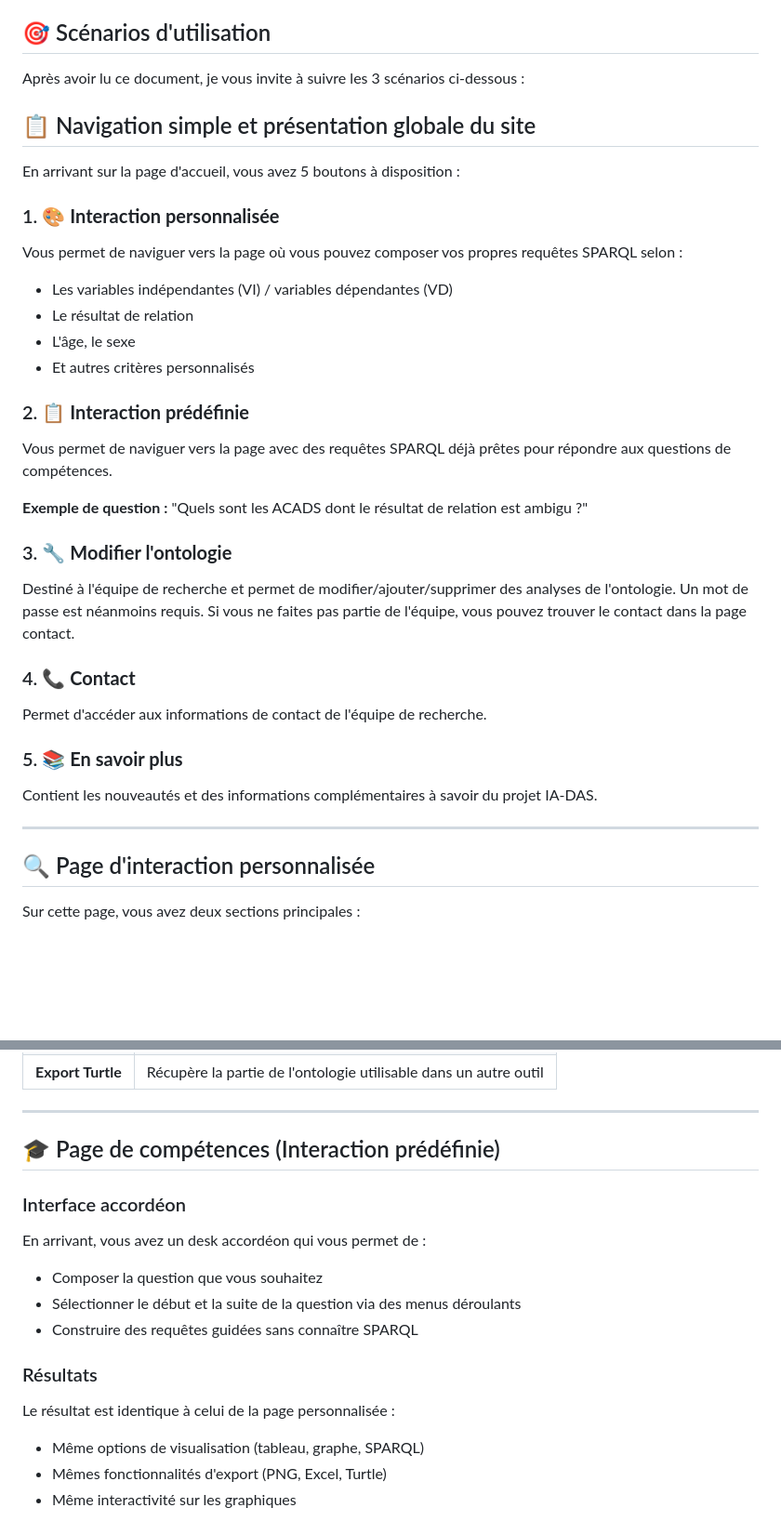
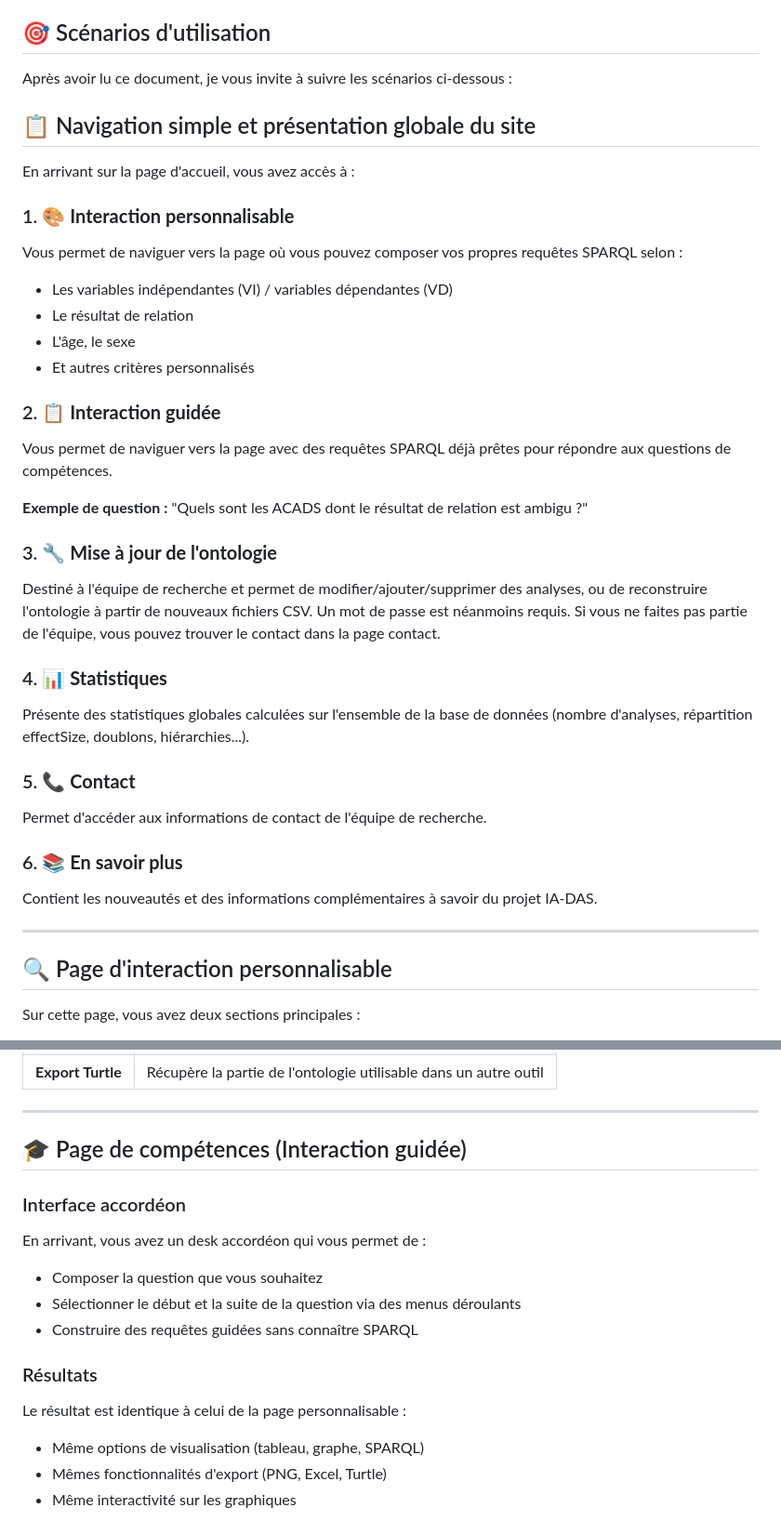
Before and after one commit to Wimmics/IADAS, a Markdown page: README.md, 2 parts joined by grey strips. Shown at 93% size. GitHub-like rendering; blank space fills up the shorter version.

Commit message:
docs: met a jour le README obsolete (auteure, page d'accueil, URLs, ports)
- Auteure Sara -> Imane Amraoui (version mise a jour)
- Retire la section AWS non verifiee (URL jamais renseignee, statut inconnu)
- Corrige les URLs placeholder vers le vrai depot GitHub
- Ajoute le port 8005 (database-service) manquant
- Aligne la description de la page d'accueil sur l'interface actuelle
  (Interaction personnalisable/guidee, Statistiques, Mise a jour de
  l'ontologie) au lieu de l'ancienne liste a 5 boutons de Sara

```diff
--- a/README.md
+++ b/README.md
@@ -95,39 +93,42 @@ Une version hébergée en AWS est présente via le lien suivant : [URL à compl
 
 ## 🎯 Scénarios d'utilisation
 
-Après avoir lu ce document, je vous invite à suivre les 3 scénarios ci-dessous :
+Après avoir lu ce document, je vous invite à suivre les scénarios ci-dessous :
 
 ## 📋 Navigation simple et présentation globale du site
 
-En arrivant sur la page d'accueil, vous avez 5 boutons à disposition :
+En arrivant sur la page d'accueil, vous avez accès à :
 
-### 1. 🎨 **Interaction personnalisée**
+### 1. 🎨 **Interaction personnalisable**
 Vous permet de naviguer vers la page où vous pouvez composer vos propres requêtes SPARQL selon :
 - Les variables indépendantes (VI) / variables dépendantes (VD)
 - Le résultat de relation
 - L'âge, le sexe
 - Et autres critères personnalisés
 
-### 2. 📋 **Interaction prédéfinie**
+### 2. 📋 **Interaction guidée**
 Vous permet de naviguer vers la page avec des requêtes SPARQL déjà prêtes pour répondre aux questions de compétences.
 
 **Exemple de question :**
 "Quels sont les ACADS dont le résultat de relation est ambigu ?"
 
-### 3. 🔧 **Modifier l'ontologie**
-Destiné à l'équipe de recherche et permet de modifier/ajouter/supprimer des analyses de l'ontologie. Un mot de passe est néanmoins requis. Si vous ne faites pas partie de l'équipe, vous pouvez trouver le contact dans la page contact.
+### 3. 🔧 **Mise à jour de l'ontologie**
+Destiné à l'équipe de recherche et permet de modifier/ajouter/supprimer des analyses, ou de reconstruire l'ontologie à partir de nouveaux fichiers CSV. Un mot de passe est néanmoins requis. Si vous ne faites pas partie de l'équipe, vous pouvez trouver le contact dans la page contact.
 
-### 4. 📞 **Contact**
+### 4. 📊 **Statistiques**
+Présente des statistiques globales calculées sur l'ensemble de la base de données (nombre d'analyses, répartition effectSize, doublons, hiérarchies...).
+
+### 5. 📞 **Contact**
 Permet d'accéder aux informations de contact de l'équipe de recherche.
 
-### 5. 📚 **En savoir plus**
+### 6. 📚 **En savoir plus**
 Contient les nouveautés et des informations complémentaires à savoir du projet IA-DAS.
 
 
 
 ---
 
-## 🔍 Page d'interaction personnalisée
+## 🔍 Page d'interaction personnalisable
 
 Sur cette page, vous avez deux sections principales :
 - **Le desk (encadré en vert)** : Zone de paramètres et filtres
@@ -175,7 +176,7 @@ Vous avez 3 autres boutons d'export :
 
 ---
 
-## 🎓 Page de compétences (Interaction prédéfinie)
+## 🎓 Page de compétences (Interaction guidée)
 
 ### Interface accordéon
 En arrivant, vous avez un desk accordéon qui vous permet de :
@@ -184,7 +185,7 @@ En arrivant, vous avez un desk accordéon qui vous permet de :
 - Construire des requêtes guidées sans connaître SPARQL
 
 ### Résultats
-Le résultat est identique à celui de la page personnalisée :
+Le résultat est identique à celui de la page personnalisable :
 - Même options de visualisation (tableau, graphe, SPARQL)
 - Mêmes fonctionnalités d'export (PNG, Excel, Turtle)
 - Même interactivité sur les graphiques
```
Also changed, not shown: other parts of README.md (+7 -9 lines).
